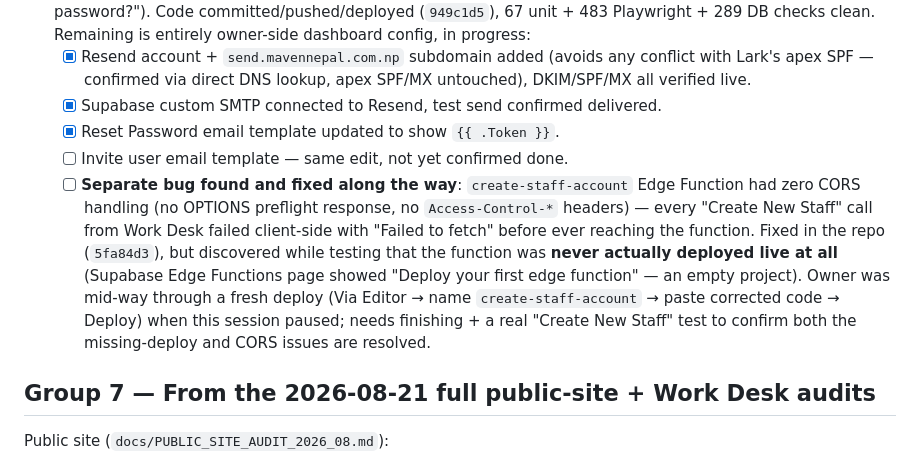
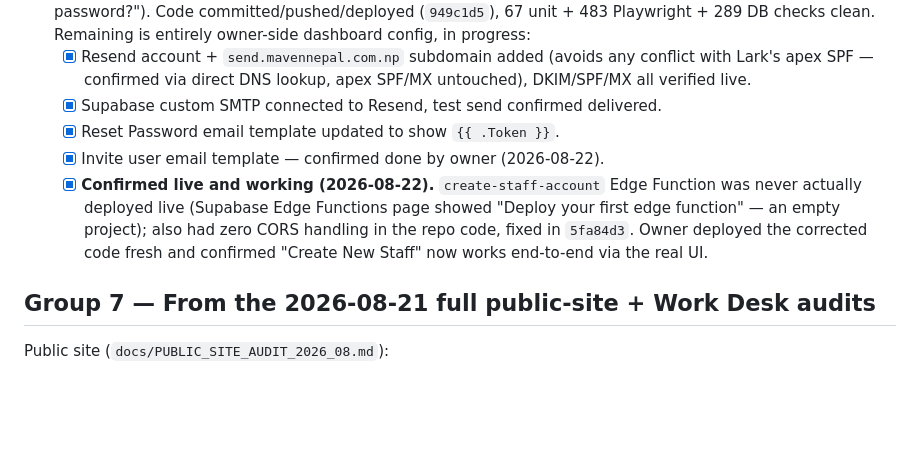
Before and after one commit to suresguragai10/maven, a Markdown page: docs/NEXT_STEPS_TRACKER.md, the part around the change. GitHub-like rendering; blank space fills up the shorter version.

Commit message:
Confirm OTP/invite email setup fully working, close out tracker item

```diff
--- a/docs/NEXT_STEPS_TRACKER.md
+++ b/docs/NEXT_STEPS_TRACKER.md
@@ -57,8 +57,8 @@ A single consolidated list, built from the 12 audit/planning docs already sittin
   - [x] Resend account + `send.mavennepal.com.np` subdomain added (avoids any conflict with Lark's apex SPF — confirmed via direct DNS lookup, apex SPF/MX untouched), DKIM/SPF/MX all verified live.
   - [x] Supabase custom SMTP connected to Resend, test send confirmed delivered.
   - [x] Reset Password email template updated to show `{{ .Token }}`.
-  - [ ] Invite user email template — same edit, not yet confirmed done.
-  - [ ] **Separate bug found and fixed along the way**: `create-staff-account` Edge Function had zero CORS handling (no OPTIONS preflight response, no `Access-Control-*` headers) — every "Create New Staff" call from Work Desk failed client-side with "Failed to fetch" before ever reaching the function. Fixed in the repo (`5fa84d3`), but discovered while testing that the function was **never actually deployed live at all** (Supabase Edge Functions page showed "Deploy your first edge function" — an empty project). Owner was mid-way through a fresh deploy (Via Editor → name `create-staff-account` → paste corrected code → Deploy) when this session paused; needs finishing + a real "Create New Staff" test to confirm both the missing-deploy and CORS issues are resolved.
+  - [x] Invite user email template — confirmed done by owner (2026-08-22).
+  - [x] **Confirmed live and working (2026-08-22).** `create-staff-account` Edge Function was never actually deployed live (Supabase Edge Functions page showed "Deploy your first edge function" — an empty project); also had zero CORS handling in the repo code, fixed in `5fa84d3`. Owner deployed the corrected code fresh and confirmed "Create New Staff" now works end-to-end via the real UI.
 
 ## Group 7 — From the 2026-08-21 full public-site + Work Desk audits
 
```
